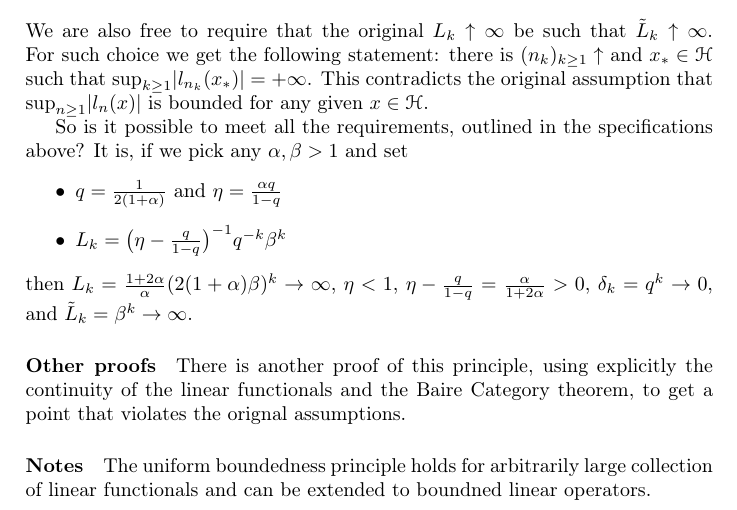
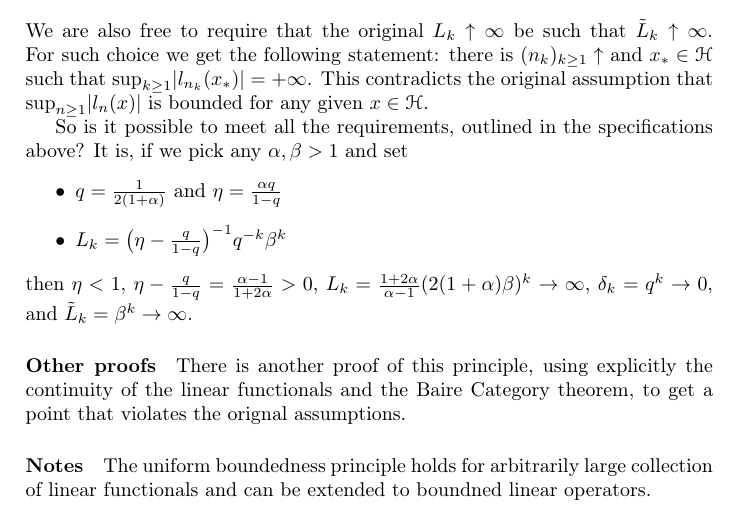
Before and after one commit to ivannz/general-scribbles, a LaTeX document (arxiv-1005-1585.tex): part of page 2 of 2, cut so that both start at the same text. Compiled offline with pdfLaTeX.

Commit message:
FIX: fixed incorrect subtraction

```diff
--- a/arxiv-1005-1585.tex
+++ b/arxiv-1005-1585.tex
@@ -130,9 +130,9 @@ It is, if we pick any $\alpha, \beta > 1$ and set
   \item $q = \tfrac1{2 (1 + \alpha)}$ and $\eta = \tfrac{\alpha q}{1-q}$
   \item $L_k = \bigl(\eta - \tfrac{q}{1-q}\bigr)^{-1} q^{-k} \beta^k$
 \end{itemize}
-then $L_k = \tfrac{1 + 2\alpha}\alpha (2 (1 + \alpha) \beta)^k \to \infty$, $\eta < 1$,
-$\eta - \tfrac{q}{1-q} = \tfrac\alpha{1 + 2\alpha} > 0$, $\delta_k = q^k \to 0$,
-and $\tilde{L}_k = \beta^k \to \infty$.
+then $\eta < 1$, $\eta - \tfrac{q}{1-q} = \tfrac{\alpha - 1}{1 + 2\alpha} > 0$,
+$L_k = \tfrac{1 + 2\alpha}{\alpha - 1} (2 (1 + \alpha) \beta)^k \to \infty$,
+$\delta_k = q^k \to 0$, and $\tilde{L}_k = \beta^k \to \infty$.
 
 % paragraph proof (end)
 
```
